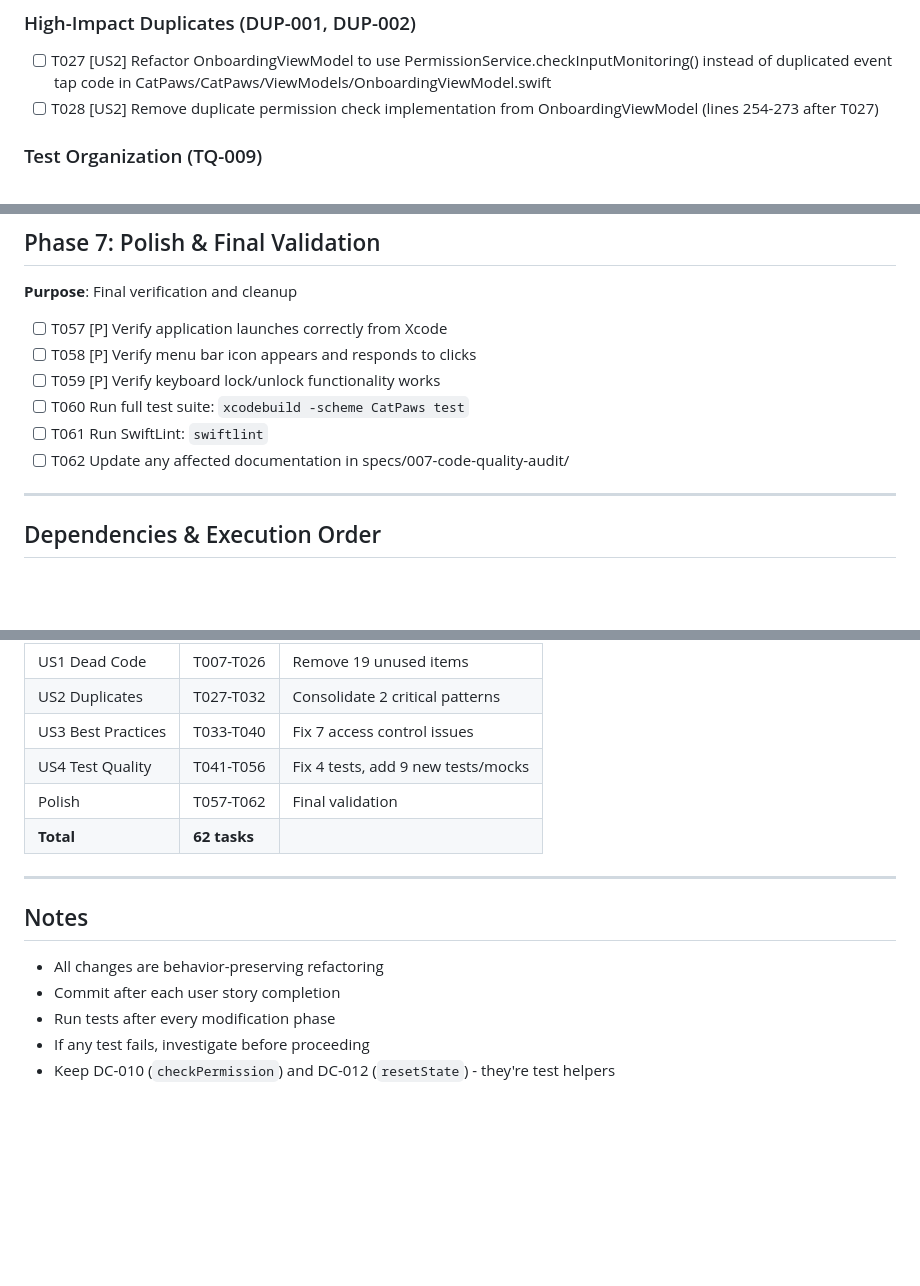
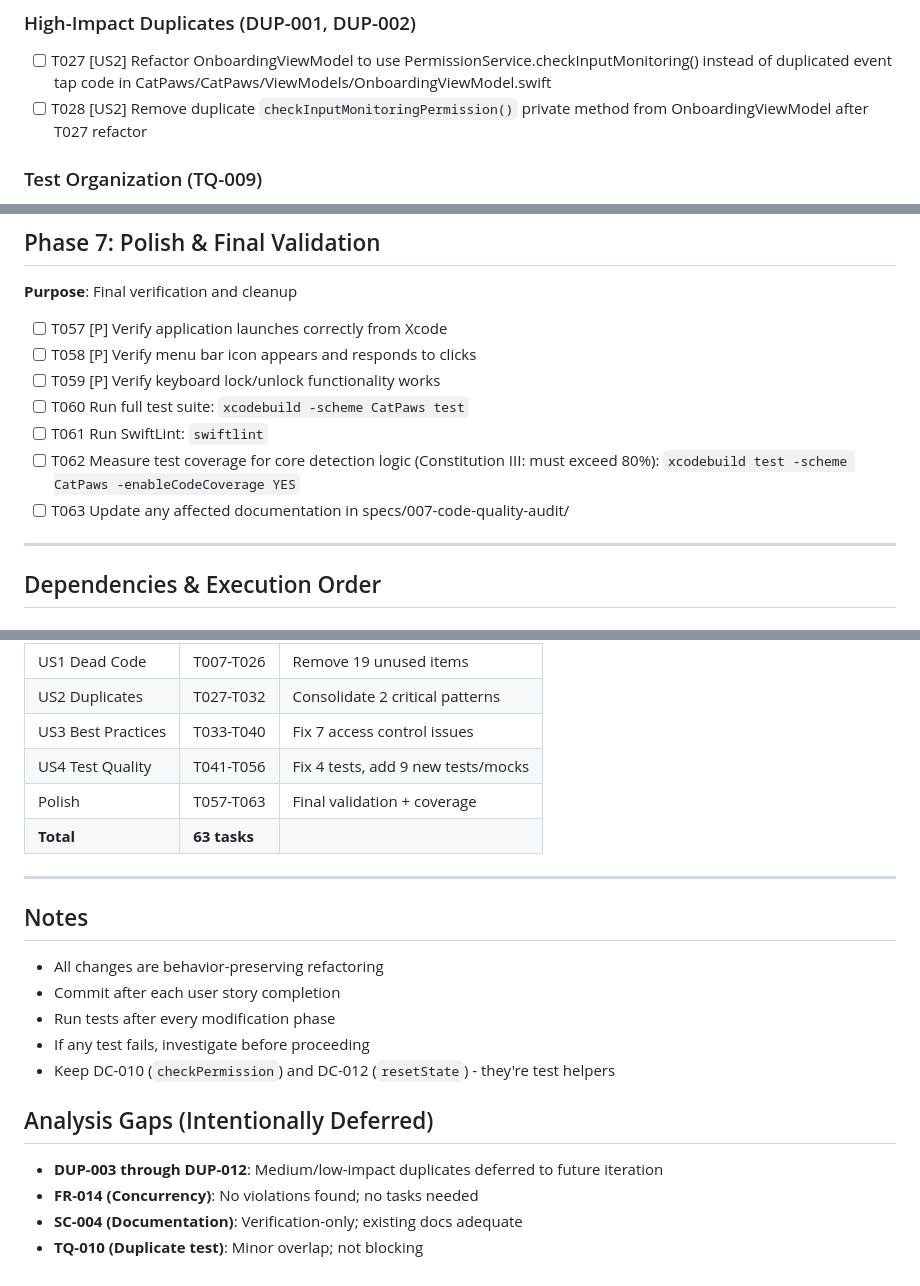
Before and after one commit to TechPreacher/CatPaws, a Markdown page: specs/007-code-quality-audit/tasks.md, 3 parts joined by grey strips. Rendered like a GitHub page; blank space fills up the shorter version.

```diff
--- a/specs/007-code-quality-audit/tasks.md
+++ b/specs/007-code-quality-audit/tasks.md
@@ -101,7 +101,7 @@
 ### High-Impact Duplicates (DUP-001, DUP-002)
 
 - [ ] T027 [US2] Refactor OnboardingViewModel to use PermissionService.checkInputMonitoring() instead of duplicated event tap code in CatPaws/CatPaws/ViewModels/OnboardingViewModel.swift
-- [ ] T028 [US2] Remove duplicate permission check implementation from OnboardingViewModel (lines 254-273 after T027)
+- [ ] T028 [US2] Remove duplicate `checkInputMonitoringPermission()` private method from OnboardingViewModel after T027 refactor
 
 ### Test Organization (TQ-009)
 
@@ -197,7 +197,8 @@
 - [ ] T059 [P] Verify keyboard lock/unlock functionality works
 - [ ] T060 Run full test suite: `xcodebuild -scheme CatPaws test`
 - [ ] T061 Run SwiftLint: `swiftlint`
-- [ ] T062 Update any affected documentation in specs/007-code-quality-audit/
+- [ ] T062 Measure test coverage for core detection logic (Constitution III: must exceed 80%): `xcodebuild test -scheme CatPaws -enableCodeCoverage YES`
+- [ ] T063 Update any affected documentation in specs/007-code-quality-audit/
 
 ---
 
@@ -278,8 +279,8 @@ T052, T053, T054 can run together
 | US2 Duplicates | T027-T032 | Consolidate 2 critical patterns |
 | US3 Best Practices | T033-T040 | Fix 7 access control issues |
 | US4 Test Quality | T041-T056 | Fix 4 tests, add 9 new tests/mocks |
-| Polish | T057-T062 | Final validation |
-| **Total** | **62 tasks** | |
+| Polish | T057-T063 | Final validation + coverage |
+| **Total** | **63 tasks** | |
 
 ---
 
@@ -290,3 +291,10 @@ T052, T053, T054 can run together
 - Run tests after every modification phase
 - If any test fails, investigate before proceeding
 - Keep DC-010 (`checkPermission`) and DC-012 (`resetState`) - they're test helpers
+
+## Analysis Gaps (Intentionally Deferred)
+
+- **DUP-003 through DUP-012**: Medium/low-impact duplicates deferred to future iteration
+- **FR-014 (Concurrency)**: No violations found; no tasks needed
+- **SC-004 (Documentation)**: Verification-only; existing docs adequate
+- **TQ-010 (Duplicate test)**: Minor overlap; not blocking
```
Also changed, not shown: specs/007-code-quality-audit/plan.md (+8 -0 lines), specs/007-code-quality-audit/spec.md (+12 -3 lines).
